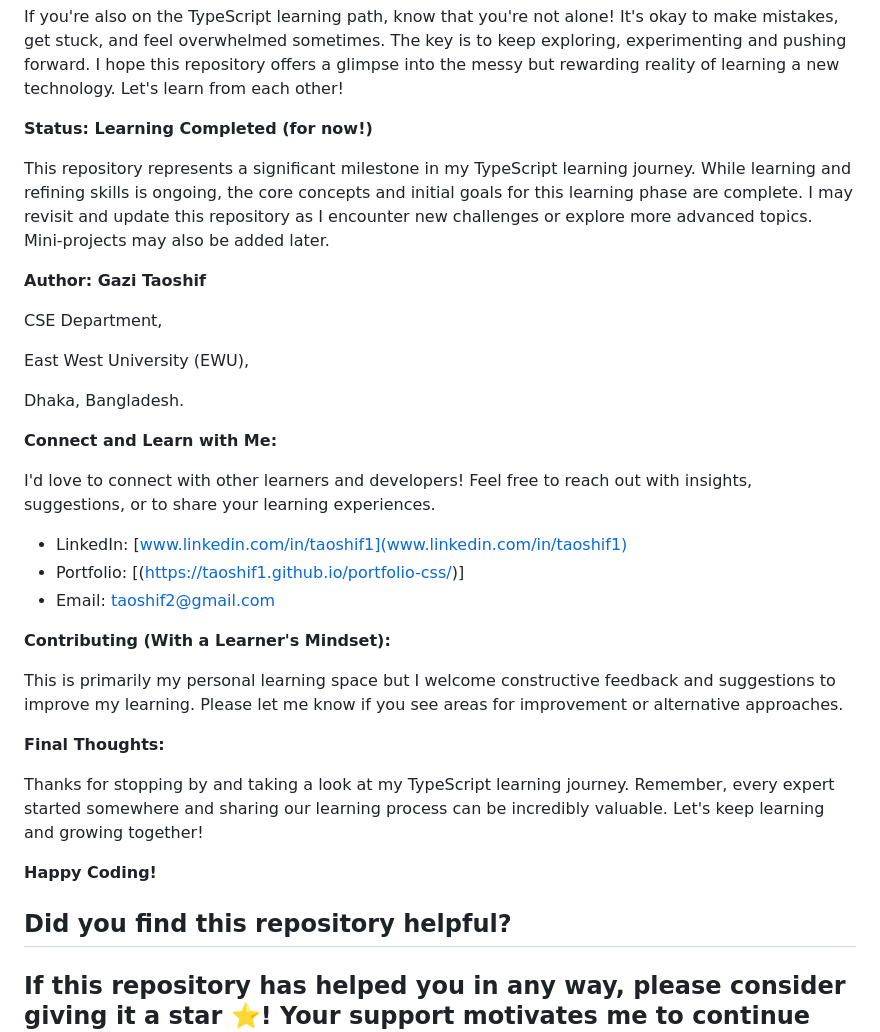
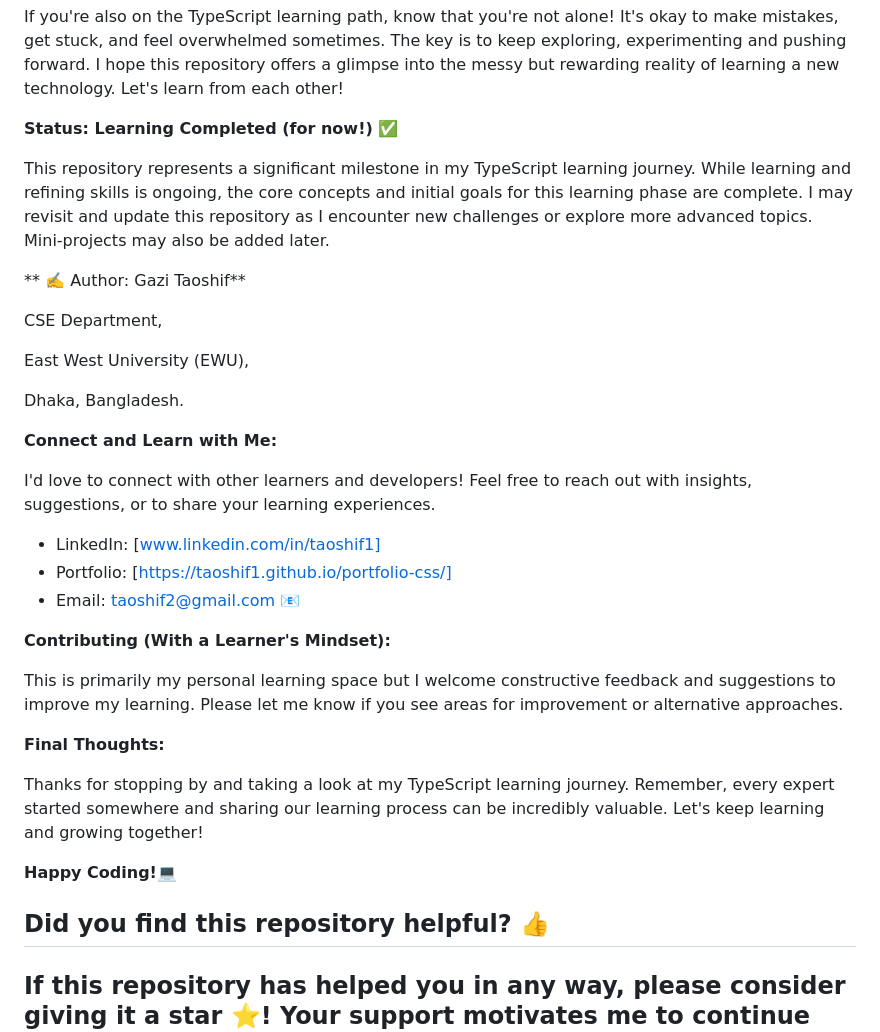
Before and after one commit to Taoshif1/LearningTS, a Markdown page: README.md, the part around one of its changes. Rendered like a GitHub page.

```diff
--- a/README.md
+++ b/README.md
@@ -31,11 +31,11 @@ My goal is to become a more effective and efficient developer by mastering TypeS
 
 If you're also on the TypeScript learning path, know that you're not alone! It's okay to make mistakes, get stuck, and feel overwhelmed sometimes. The key is to keep exploring, experimenting and pushing forward. I hope this repository offers a glimpse into the messy but rewarding reality of learning a new technology. Let's learn from each other!
 
-**Status: Learning Completed (for now!)**
+**Status: Learning Completed (for now!)** ✅
 
 This repository represents a significant milestone in my TypeScript learning journey. While learning and refining skills is ongoing, the core concepts and initial goals for this learning phase are complete. I may revisit and update this repository as I encounter new challenges or explore more advanced topics. Mini-projects may also be added later.
 
-**Author: Gazi Taoshif**
+** ✍️ Author: Gazi Taoshif**
 
 CSE Department,
 
@@ -47,9 +47,9 @@ Dhaka, Bangladesh.
 
 I'd love to connect with other learners and developers! Feel free to reach out with insights, suggestions, or to share your learning experiences.
 
-* LinkedIn: \[www.linkedin.com/in/taoshif1](www.linkedin.com/in/taoshif1)
-* Portfolio: \[(https://taoshif1.github.io/portfolio-css/)\]
-* Email: taoshif2@gmail.com
+* LinkedIn: [www.linkedin.com/in/taoshif1]
+* Portfolio: [https://taoshif1.github.io/portfolio-css/]
+* Email: taoshif2@gmail.com 📧
 
 **Contributing (With a Learner's Mindset):**
 
@@ -59,8 +59,8 @@ This is primarily my personal learning space but I welcome constructive feedback
 
 Thanks for stopping by and taking a look at my TypeScript learning journey. Remember, every expert started somewhere and sharing our learning process can be incredibly valuable. Let's keep learning and growing together!
 
-**Happy Coding!**
+**Happy Coding!💻**
 
-##   Did you find this repository helpful?
+##   Did you find this repository helpful? 👍
 
 ## If this repository has helped you in any way, please consider giving it a star ⭐! Your support motivates me to continue sharing my learning journey.
```
Also changed, not shown: other parts of README.md (+2 -2 lines).
